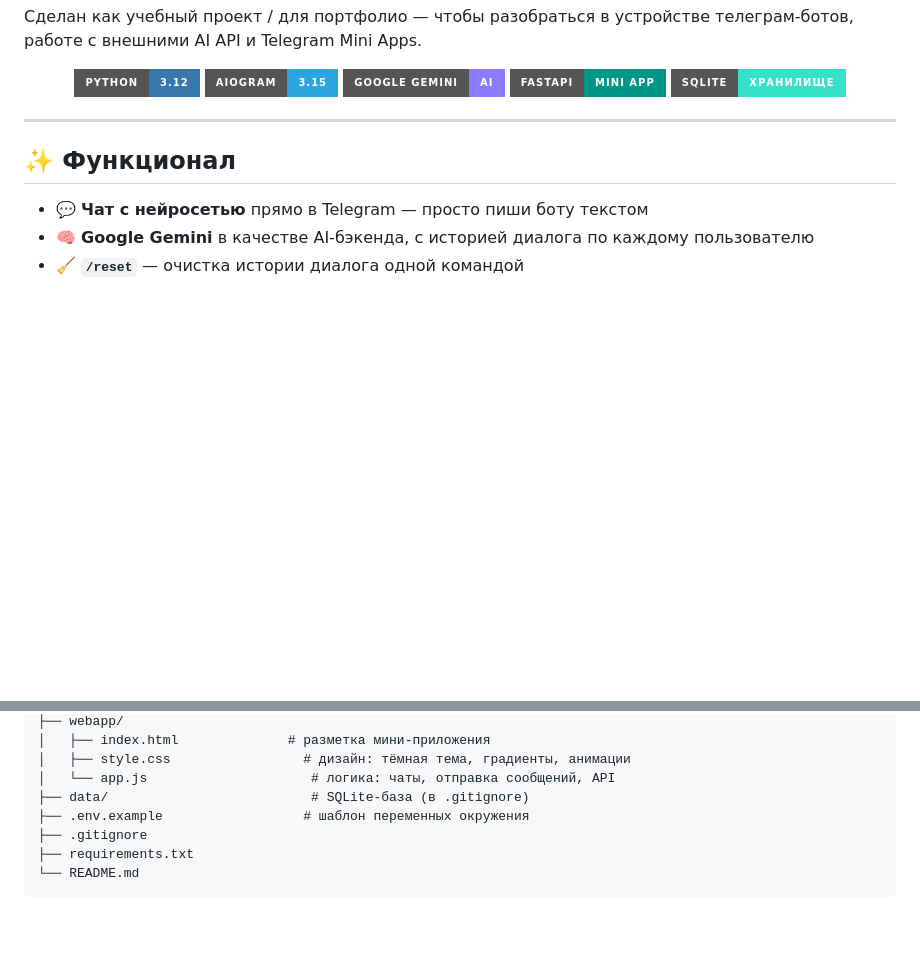
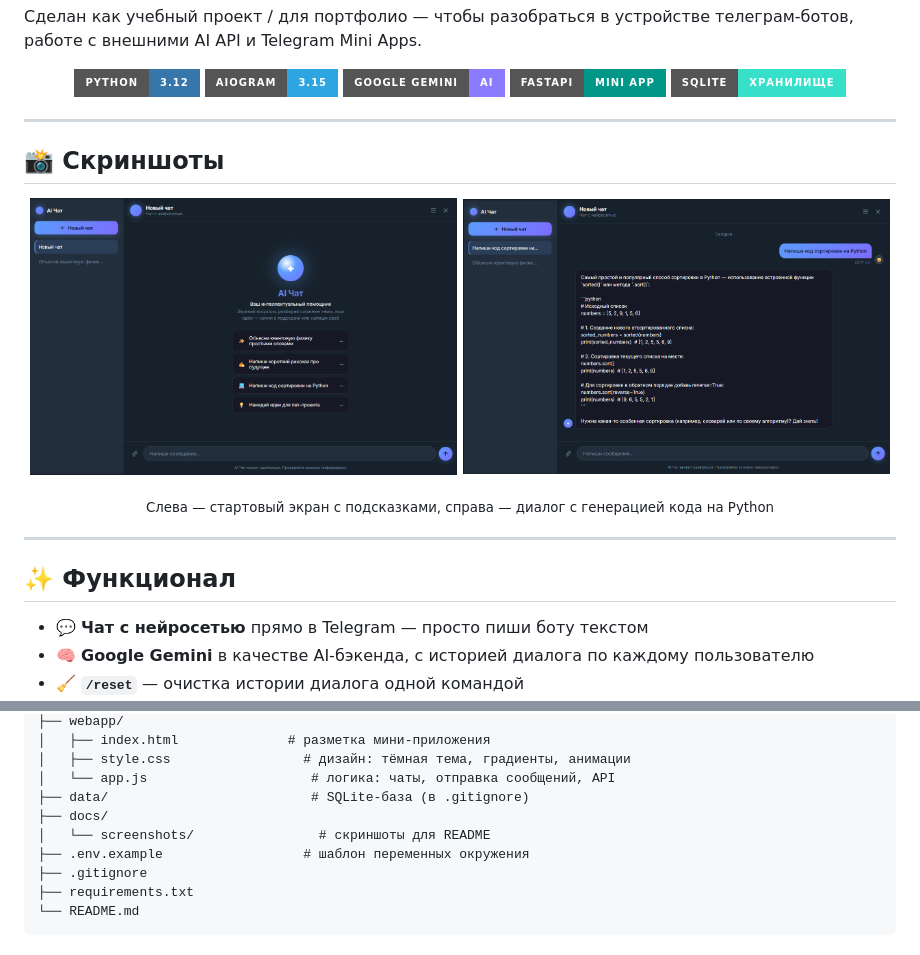
Before and after one commit to AxsionTM/telegram-ai-bot, a Markdown page: README.md, 2 parts joined by grey strips. Rendered like a GitHub page; pictures changed too: docs/screenshots/chat-screen.png (added), docs/screenshots/hero-screen.png (added); badges without logos; blank space fills up the shorter version.

```diff
--- a/README.md
+++ b/README.md
@@ -33,6 +33,19 @@
   <img src="https://img.shields.io/badge/Google_Gemini-AI-8B7BFF?style=for-the-badge&logo=google&logoColor=white">
   <img src="https://img.shields.io/badge/FastAPI-Mini%20App-009688?style=for-the-badge&logo=fastapi&logoColor=white">
   <img src="https://img.shields.io/badge/SQLite-хранилище-37E0C9?style=for-the-badge&logo=sqlite&logoColor=white">
+</p>
+
+---
+
+## 📸 Скриншоты
+
+<p align="center">
+  <img src="docs/screenshots/hero-screen.png" width="49%" alt="Приветственный экран Mini App" />
+  <img src="docs/screenshots/chat-screen.png" width="49%" alt="Диалог с нейросетью в Mini App" />
+</p>
+
+<p align="center">
+  <sub>Слева — стартовый экран с подсказками, справа — диалог с генерацией кода на Python</sub>
 </p>
 
 ---
@@ -74,6 +87,8 @@ telegram-ai-bot/
 │   ├── style.css                 # дизайн: тёмная тема, градиенты, анимации
 │   └── app.js                     # логика: чаты, отправка сообщений, API
 ├── data/                          # SQLite-база (в .gitignore)
+├── docs/
+│   └── screenshots/                # скриншоты для README
 ├── .env.example                  # шаблон переменных окружения
 ├── .gitignore
 ├── requirements.txt
```
Also changed, not shown: other parts of README.md (+1 -1 lines), img/nuv1.png (added), img/nuv2.png (added), 4 other files.
